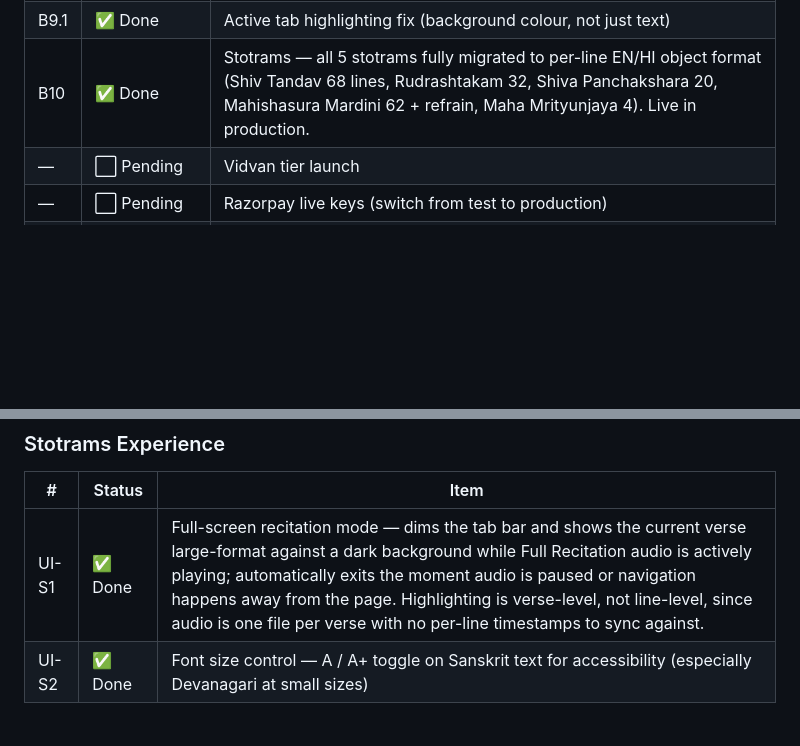
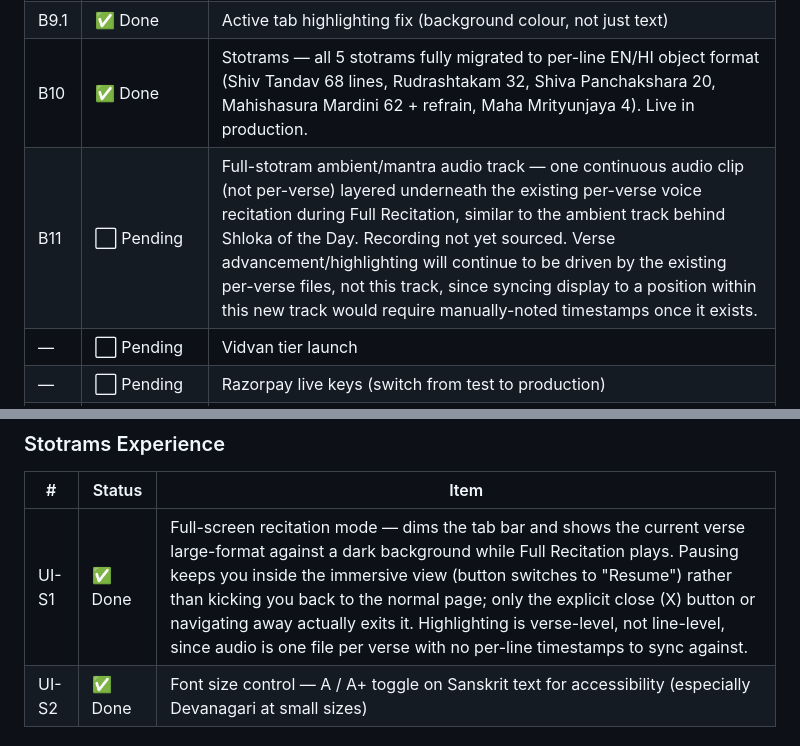
Before and after one commit to BhawnaVatsa3012/samsmarana, a Markdown page: BACKLOG.md, 2 parts joined by grey strips. Rendered like a GitHub page; blank space fills up the shorter version.

Commit message:
docs: correct UI-S1 pause behavior, log B11 ambient audio track

```diff
--- a/BACKLOG.md
+++ b/BACKLOG.md
@@ -43,6 +43,7 @@
 | B9 | ✅ Done | Bottom tab bar navigation (5 Devanagari-labelled tabs) |
 | B9.1 | ✅ Done | Active tab highlighting fix (background colour, not just text) |
 | B10 | ✅ Done | Stotrams — all 5 stotrams fully migrated to per-line EN/HI object format (Shiv Tandav 68 lines, Rudrashtakam 32, Shiva Panchakshara 20, Mahishasura Mardini 62 + refrain, Maha Mrityunjaya 4). Live in production. |
+| B11 | ⬜ Pending | Full-stotram ambient/mantra audio track — one continuous audio clip (not per-verse) layered underneath the existing per-verse voice recitation during Full Recitation, similar to the ambient track behind Shloka of the Day. Recording not yet sourced. Verse advancement/highlighting will continue to be driven by the existing per-verse files, not this track, since syncing display to a position within this new track would require manually-noted timestamps once it exists. |
 | — | ⬜ Pending | Vidvan tier launch |
 | — | ⬜ Pending | Razorpay live keys (switch from test to production) |
 | — | ⬜ Pending | Google Play Store via Capacitor |
@@ -69,7 +70,7 @@
 ### Stotrams Experience
 | # | Status | Item |
 |---|--------|------|
-| UI-S1 | ✅ Done | Full-screen recitation mode — dims the tab bar and shows the current verse large-format against a dark background while Full Recitation audio is actively playing; automatically exits the moment audio is paused or navigation happens away from the page. Highlighting is verse-level, not line-level, since audio is one file per verse with no per-line timestamps to sync against. |
+| UI-S1 | ✅ Done | Full-screen recitation mode — dims the tab bar and shows the current verse large-format against a dark background while Full Recitation plays. Pausing keeps you inside the immersive view (button switches to "Resume") rather than kicking you back to the normal page; only the explicit close (X) button or navigating away actually exits it. Highlighting is verse-level, not line-level, since audio is one file per verse with no per-line timestamps to sync against. |
 | UI-S2 | ✅ Done | Font size control — A / A+ toggle on Sanskrit text for accessibility (especially Devanagari at small sizes) |
 
 ### Guru Ji
```
